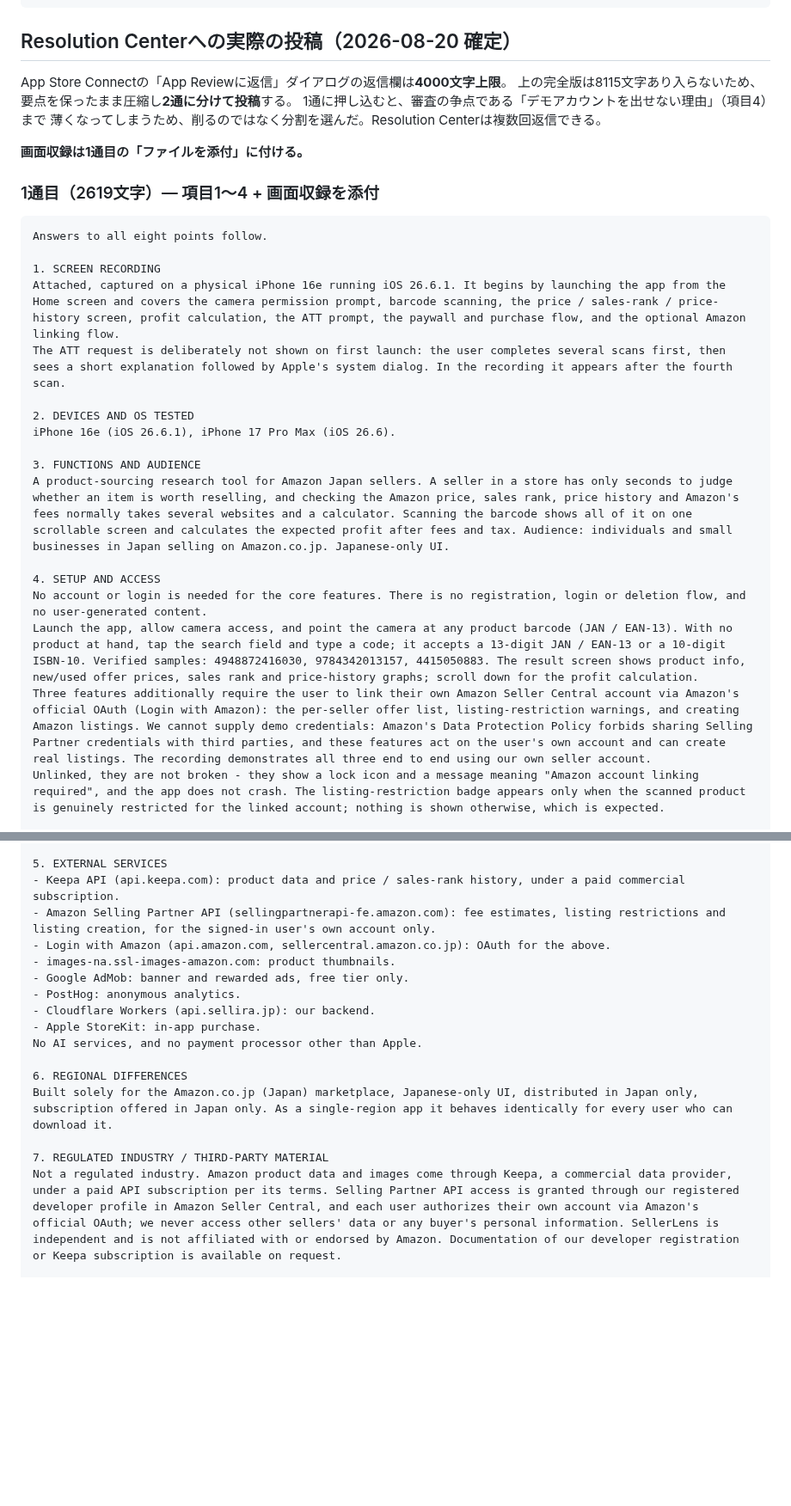
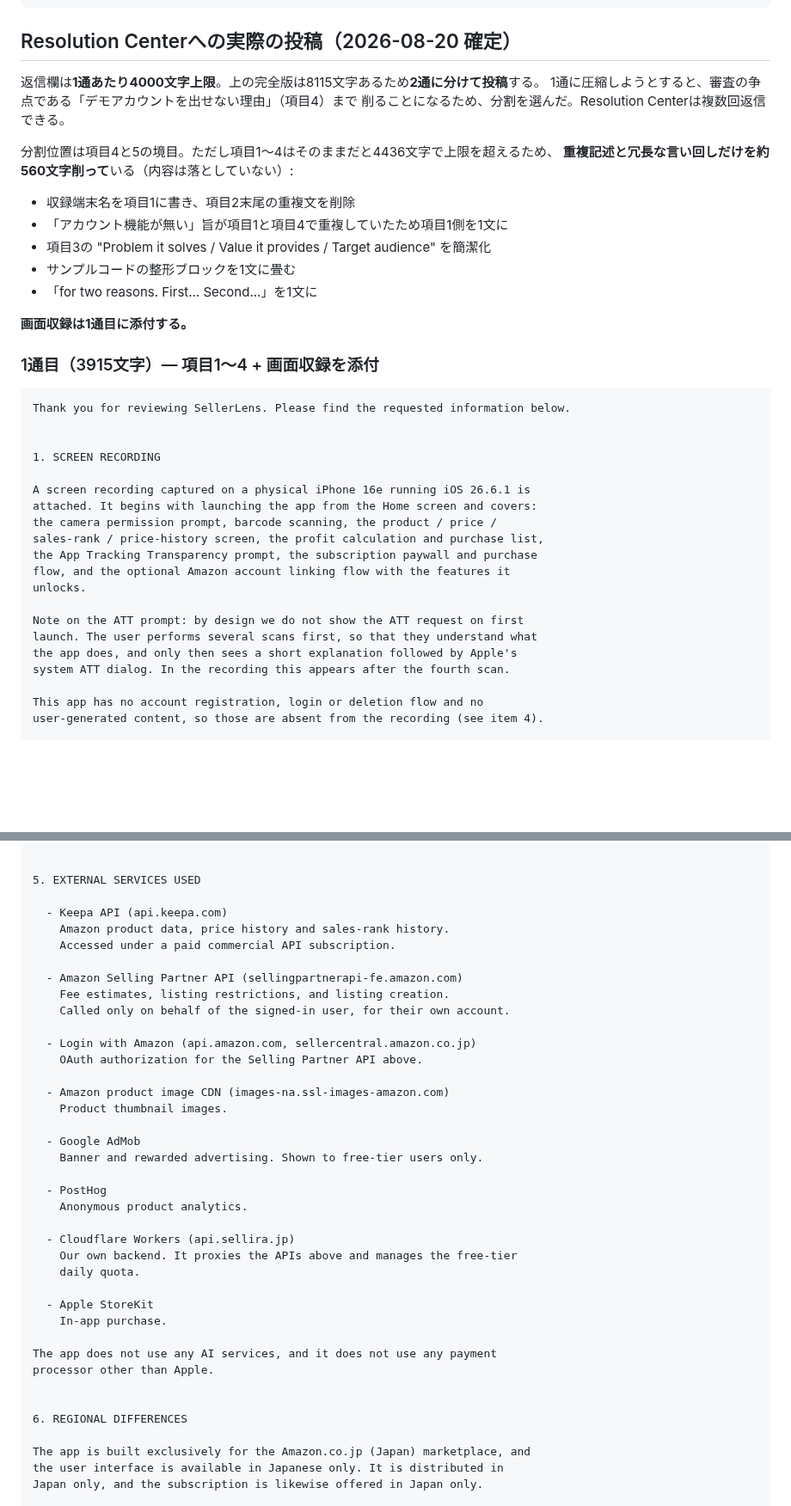
Before and after one commit to yuriasu2/-barcode_sedori, a Markdown page: APPSTORE-CONNECT-DRAFT.md, 2 parts joined by grey strips. Shown at 86% size. Rendered like a GitHub page; blank space fills up the shorter version.

````diff
--- a/APPSTORE-CONNECT-DRAFT.md
+++ b/APPSTORE-CONNECT-DRAFT.md
@@ -539,31 +539,42 @@ Thank you for your time. Please let us know if anything further is needed.
 
 ## Resolution Centerへの実際の投稿（2026-08-20 確定）
 
-App Store Connectの「App Reviewに返信」ダイアログの返信欄は**4000文字上限**。
-上の完全版は8115文字あり入らないため、要点を保ったまま圧縮し**2通に分けて投稿**する。
-1通に押し込むと、審査の争点である「デモアカウントを出せない理由」（項目4）まで
-薄くなってしまうため、削るのではなく分割を選んだ。Resolution Centerは複数回返信できる。
+返信欄は**1通あたり4000文字上限**。上の完全版は8115文字あるため**2通に分けて投稿**する。
+1通に圧縮しようとすると、審査の争点である「デモアカウントを出せない理由」（項目4）まで
+削ることになるため、分割を選んだ。Resolution Centerは複数回返信できる。
 
-**画面収録は1通目の「ファイルを添付」に付ける。**
+分割位置は項目4と5の境目。ただし項目1〜4はそのままだと4436文字で上限を超えるため、
+**重複記述と冗長な言い回しだけを約560文字削って**いる（内容は落としていない）:
 
-### 1通目（2619文字）— 項目1〜4 + 画面収録を添付
+- 収録端末名を項目1に書き、項目2末尾の重複文を削除
+- 「アカウント機能が無い」旨が項目1と項目4で重複していたため項目1側を1文に
+- 項目3の "Problem it solves / Value it provides / Target audience" を簡潔化
+- サンプルコードの整形ブロックを1文に畳む
+- 「for two reasons. First... Second...」を1文に
+
+**画面収録は1通目に添付する。**
+
+### 1通目（3915文字）— 項目1〜4 + 画面収録を添付
 
 ```
-Answers to all eight points follow.
+Thank you for reviewing SellerLens. Please find the requested information below.
+
 
 1. SCREEN RECORDING
-Attached, captured on a physical iPhone 16e running iOS 26.6.1. It begins by launching the app from the Home screen and covers the camera permission prompt, barcode scanning, the price / sales-rank / price-history screen, profit calculation, the ATT prompt, the paywall and purchase flow, and the optional Amazon linking flow.
-The ATT request is deliberately not shown on first launch: the user completes several scans first, then sees a short explanation followed by Apple's system dialog. In the recording it appears after the fourth scan.
 
-2. DEVICES AND OS TESTED
-iPhone 16e (iOS 26.6.1), iPhone 17 Pro Max (iOS 26.6).
+A screen recording captured on a physical iPhone 16e running iOS 26.6.1 is
+attached. It begins with launching the app from the Home screen and covers:
+the camera permission prompt, barcode scanning, the product / price /
+sales-rank / price-history screen, the profit calculation and purchase list,
+the App Tracking Transparency prompt, the subscription paywall and purchase
+flow, and the optional Amazon account linking flow with the features it
+unlocks.
 
-3. FUNCTIONS AND AUDIENCE
-A product-sourcing research tool for Amazon Japan sellers. A seller in a store has only seconds to judge whether an item is worth reselling, and checking the Amazon price, sales rank, price history and Amazon's fees normally takes several websites and a calculator. Scanning the barcode shows all of it on one scrollable screen and calculates the expected profit after fees and tax. Audience: individuals and small businesses in Japan selling on Amazon.co.jp. Japanese-only UI.
+Note on the ATT prompt: by design we do not show the ATT request on first
+launch. The user performs several scans first, so that they understand what
+the app does, and only then sees a short explanation followed by Apple's
+system ATT dialog. In the recording this appears after the fourth scan.
 
-4. SETUP AND ACCESS
-No account or login is needed for the core features. There is no registration, login or deletion flow, and no user-generated content.
-Launch the app, allow camera access, and point the camera at any product barcode (JAN / EAN-13). With no product at hand, tap the search field and type a code; it accepts a 13-digit JAN / EAN-13 or a 10-digit ISBN-10. Verified samples: 4948872416030, 9784342013157, 4415050883. The result screen shows product info, new/used offer prices, sales rank and price-history graphs; scroll down for the profit calculation.
-Three features additionally require the user to link their own Amazon Seller Central account via Amazon's official OAuth (Login with Amazon): the per-seller offer list, listing-restriction warnings, and creating Amazon listings. We cannot supply demo credentials: Amazon's Data Protection Policy forbids sharing Selling Partner credentials with third parties, and these features act on the user's own account and can create real listings. The recording demonstrates all three end to end using our own seller account.
-Unlinked, they are not broken - they show a lock icon and a message meaning "Amazon account linking required", and the app does not crash. The listing-restriction badge appears only when the scanned product is genuinely restricted for the linked account; nothing is shown otherwise, which is expected.
+This app has no account registration, login or deletion flow and no
+user-generated content, so those are absent from the recording (see item 4).
 
@@ -577,18 +660,41 @@ SellerLens - continued from the previous message.
 
-5. EXTERNAL SERVICES
-- Keepa API (api.keepa.com): product data and price / sales-rank history, under a paid commercial subscription.
-- Amazon Selling Partner API (sellingpartnerapi-fe.amazon.com): fee estimates, listing restrictions and listing creation, for the signed-in user's own account only.
-- Login with Amazon (api.amazon.com, sellercentral.amazon.co.jp): OAuth for the above.
-- images-na.ssl-images-amazon.com: product thumbnails.
-- Google AdMob: banner and rewarded ads, free tier only.
-- PostHog: anonymous analytics.
-- Cloudflare Workers (api.sellira.jp): our backend.
-- Apple StoreKit: in-app purchase.
-No AI services, and no payment processor other than Apple.
+
+5. EXTERNAL SERVICES USED
+
+  - Keepa API (api.keepa.com)
+    Amazon product data, price history and sales-rank history.
+    Accessed under a paid commercial API subscription.
+
+  - Amazon Selling Partner API (sellingpartnerapi-fe.amazon.com)
+    Fee estimates, listing restrictions, and listing creation.
+    Called only on behalf of the signed-in user, for their own account.
+
+  - Login with Amazon (api.amazon.com, sellercentral.amazon.co.jp)
+    OAuth authorization for the Selling Partner API above.
+
+  - Amazon product image CDN (images-na.ssl-images-amazon.com)
+    Product thumbnail images.
+
+  - Google AdMob
+    Banner and rewarded advertising. Shown to free-tier users only.
+
+  - PostHog
+    Anonymous product analytics.
+
+  - Cloudflare Workers (api.sellira.jp)
+    Our own backend. It proxies the APIs above and manages the free-tier
+    daily quota.
+
+  - Apple StoreKit
+    In-app purchase.
+
+The app does not use any AI services, and it does not use any payment
+processor other than Apple.
+
 
 6. REGIONAL DIFFERENCES
-Built solely for the Amazon.co.jp (Japan) marketplace, Japanese-only UI, distributed in Japan only, subscription offered in Japan only. As a single-region app it behaves identically for every user who can download it.
 
-7. REGULATED INDUSTRY / THIRD-PARTY MATERIAL
-Not a regulated industry. Amazon product data and images come through Keepa, a commercial data provider, under a paid API subscription per its terms. Selling Partner API access is granted through our registered developer profile in Amazon Seller Central, and each user authorizes their own account via Amazon's official OAuth; we never access other sellers' data or any buyer's personal information. SellerLens is independent and is not affiliated with or endorsed by Amazon. Documentation of our developer registration or Keepa subscription is available on request.
+The app is built exclusively for the Amazon.co.jp (Japan) marketplace, and
+the user interface is available in Japanese only. It is distributed in
+Japan only, and the subscription is likewise offered in Japan only.
 
````
Also changed, not shown: other parts of APPSTORE-CONNECT-DRAFT.md (+139 -5 lines).
